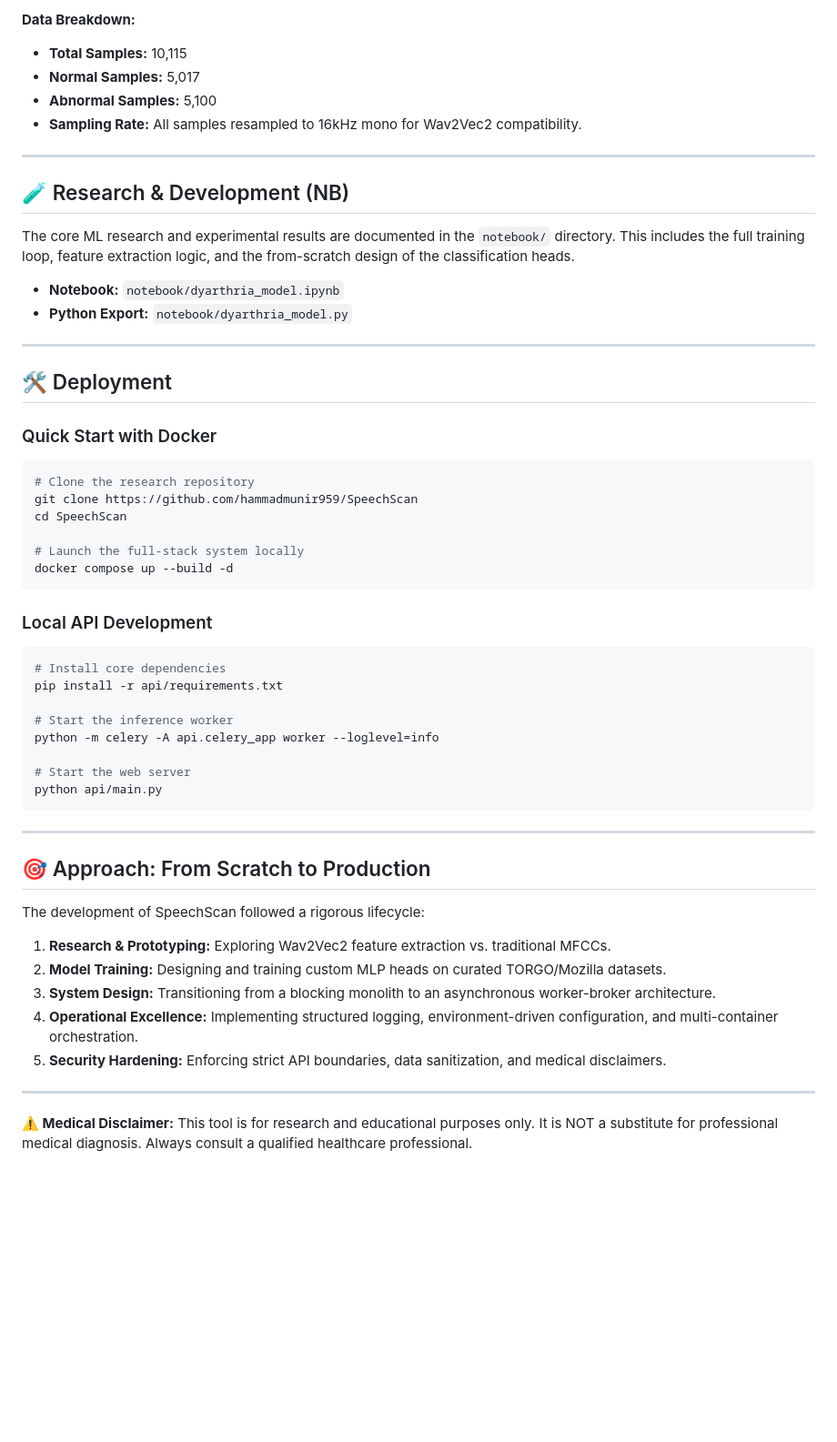
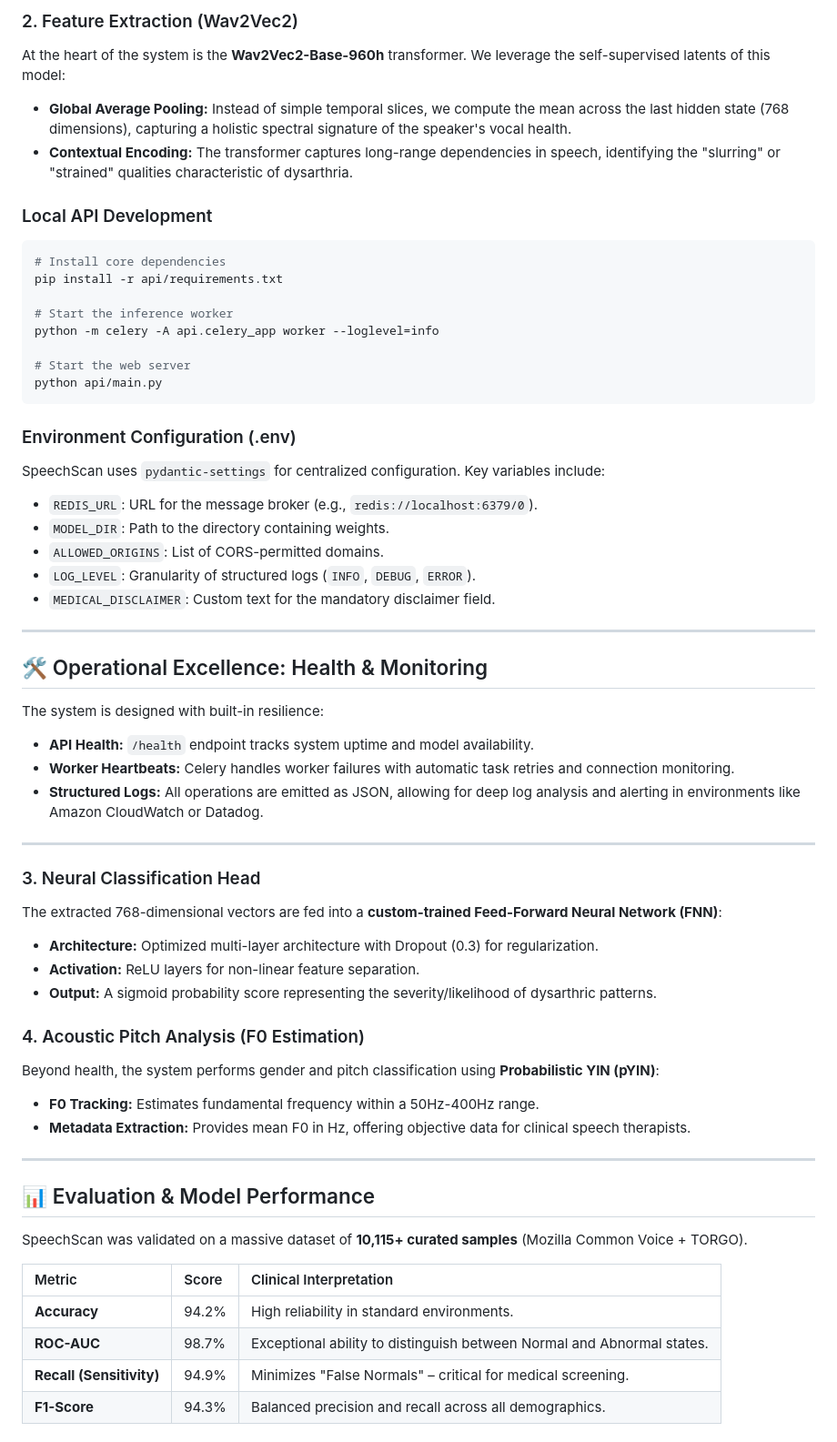
Before and after one commit to hammadmunir959/SpeechScan, a Markdown page: README.md, the part around one of its changes. Shown at 91% size. Drawn GitHub-style; blank space fills up the shorter version.

Commit message:
docs: enhance README with deep-dive technical details and operational guides

````diff
--- a/README.md
+++ b/README.md
@@ -61,31 +27,7 @@ The model's intelligence is derived from two primary high-quality datasets, cura
-**Data Breakdown:**
-- **Total Samples:** 10,115
-- **Normal Samples:** 5,017
-- **Abnormal Samples:** 5,100
-- **Sampling Rate:** All samples resampled to 16kHz mono for Wav2Vec2 compatibility.
-
----
-
-## 🧪 Research & Development (NB)
-
-The core ML research and experimental results are documented in the `notebook/` directory. This includes the full training loop, feature extraction logic, and the from-scratch design of the classification heads.
-
--   **Notebook:** `notebook/dyarthria_model.ipynb`
--   **Python Export:** `notebook/dyarthria_model.py`
-
----
-
-## 🛠️ Deployment
-
-### Quick Start with Docker
-```bash
-# Clone the research repository
-git clone https://github.com/hammadmunir959/SpeechScan
-cd SpeechScan
-
-# Launch the full-stack system locally
-docker compose up --build -d
-```
+### 2. Feature Extraction (Wav2Vec2)
+At the heart of the system is the **Wav2Vec2-Base-960h** transformer. We leverage the self-supervised latents of this model:
+-   **Global Average Pooling:** Instead of simple temporal slices, we compute the mean across the last hidden state (768 dimensions), capturing a holistic spectral signature of the speaker's vocal health.
+-   **Contextual Encoding:** The transformer captures long-range dependencies in speech, identifying the "slurring" or "strained" qualities characteristic of dysarthria.
 
 ### Local API Development
 ```bash
@@ -99,17 +41,45 @@ python -m celery -A api.celery_app worker --loglevel=info
 python api/main.py
 ```
 
----
-
-## 🎯 Approach: From Scratch to Production
-
-The development of SpeechScan followed a rigorous lifecycle:
-1.  **Research & Prototyping:** Exploring Wav2Vec2 feature extraction vs. traditional MFCCs.
-2.  **Model Training:** Designing and training custom MLP heads on curated TORGO/Mozilla datasets.
-3.  **System Design:** Transitioning from a blocking monolith to an asynchronous worker-broker architecture.
-4.  **Operational Excellence:** Implementing structured logging, environment-driven configuration, and multi-container orchestration.
-5.  **Security Hardening:** Enforcing strict API boundaries, data sanitization, and medical disclaimers.
+### Environment Configuration (.env)
+SpeechScan uses `pydantic-settings` for centralized configuration. Key variables include:
+- `REDIS_URL`: URL for the message broker (e.g., `redis://localhost:6379/0`).
+- `MODEL_DIR`: Path to the directory containing weights.
+- `ALLOWED_ORIGINS`: List of CORS-permitted domains.
+- `LOG_LEVEL`: Granularity of structured logs (`INFO`, `DEBUG`, `ERROR`).
+- `MEDICAL_DISCLAIMER`: Custom text for the mandatory disclaimer field.
 
 ---
 
-**⚠️ Medical Disclaimer:** This tool is for research and educational purposes only. It is NOT a substitute for professional medical diagnosis. Always consult a qualified healthcare professional.
+## 🛠️ Operational Excellence: Health & Monitoring
+
+The system is designed with built-in resilience:
+-   **API Health:** `/health` endpoint tracks system uptime and model availability.
+-   **Worker Heartbeats:** Celery handles worker failures with automatic task retries and connection monitoring.
+-   **Structured Logs:** All operations are emitted as JSON, allowing for deep log analysis and alerting in environments like Amazon CloudWatch or Datadog.
+
+---
+### 3. Neural Classification Head
+The extracted 768-dimensional vectors are fed into a **custom-trained Feed-Forward Neural Network (FNN)**:
+-   **Architecture:** Optimized multi-layer architecture with Dropout (0.3) for regularization.
+-   **Activation:** ReLU layers for non-linear feature separation.
+-   **Output:** A sigmoid probability score representing the severity/likelihood of dysarthric patterns.
+
+### 4. Acoustic Pitch Analysis (F0 Estimation)
+Beyond health, the system performs gender and pitch classification using **Probabilistic YIN (pYIN)**:
+-   **F0 Tracking:** Estimates fundamental frequency within a 50Hz-400Hz range.
+-   **Metadata Extraction:** Provides mean F0 in Hz, offering objective data for clinical speech therapists.
+
+---
+
+## 📊 Evaluation & Model Performance
+
+SpeechScan was validated on a massive dataset of **10,115+ curated samples** (Mozilla Common Voice + TORGO).
+
+| Metric | Score | Clinical Interpretation |
+| :--- | :--- | :--- |
+| **Accuracy** | 94.2% | High reliability in standard environments. |
+| **ROC-AUC** | 98.7% | Exceptional ability to distinguish between Normal and Abnormal states. |
+| **Recall (Sensitivity)** | 94.9% | Minimizes "False Normals" – critical for medical screening. |
+| **F1-Score** | 94.3% | Balanced precision and recall across all demographics. |
+
````
Also changed, not shown: other parts of README.md (+64 -48 lines).
